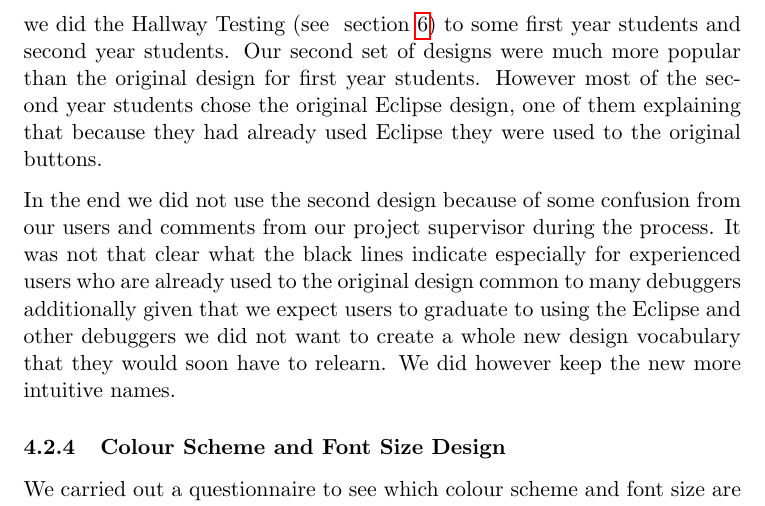
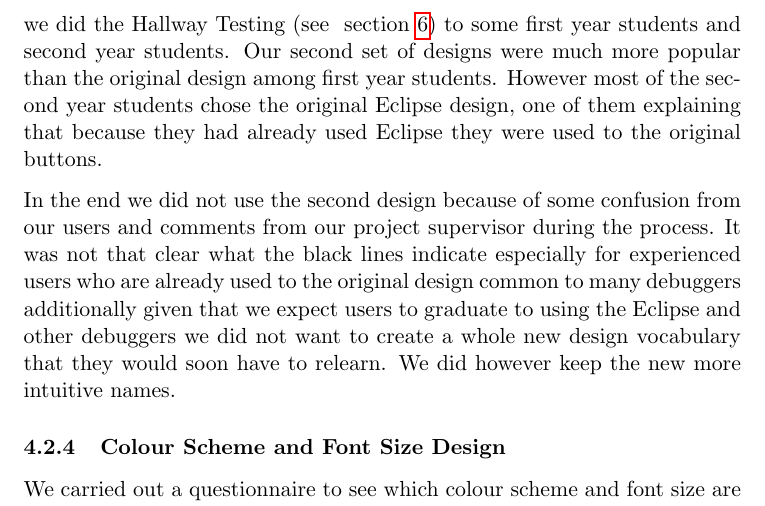
Before and after one commit to chromy/Deeva, a LaTeX document (reports/FinalReport.tex): part of page 10 of 25, cut so that both start at the same text. Compiled offline with pdfLaTeX.

Commit message:
changed a word

```diff
--- a/reports/FinalReport.tex
+++ b/reports/FinalReport.tex
@@ -275,7 +275,7 @@ We created a questionnaire in which we explained the definition of ``Next", ``In
 
 Then we asked which of the eight button designs best represents the aforementioned functions.
 We gave out the questionnaires (see ~\cref{sec:buttonquestionnaire}) when we did the Hallway Testing (see ~\cref{sec:evaluation}) to some first year students and second year students.
-Our second set of designs were much more popular than the original design for first year students.
+Our second set of designs were much more popular than the original design among first year students.
 However most of the second year students chose the original Eclipse design, one of them explaining that because they had already used Eclipse they were used to the original buttons.
 
 In the end we did not use the second design because of some confusion from our users and comments from our project supervisor during the process.
```
